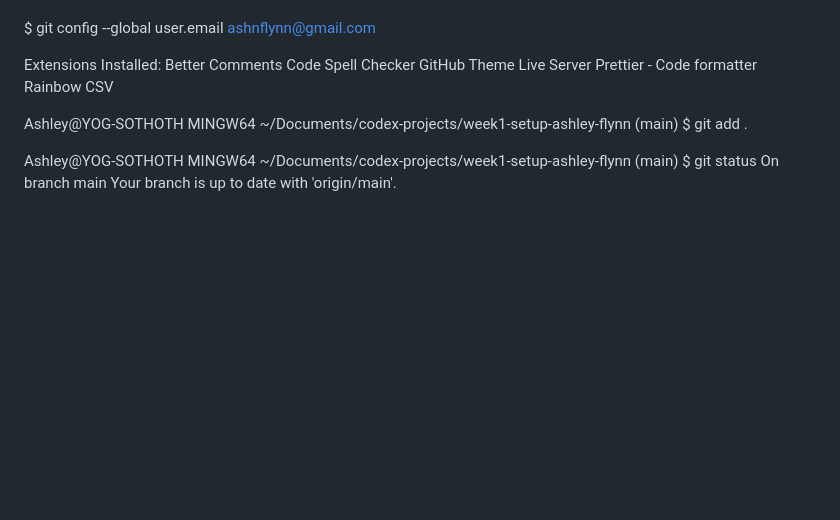
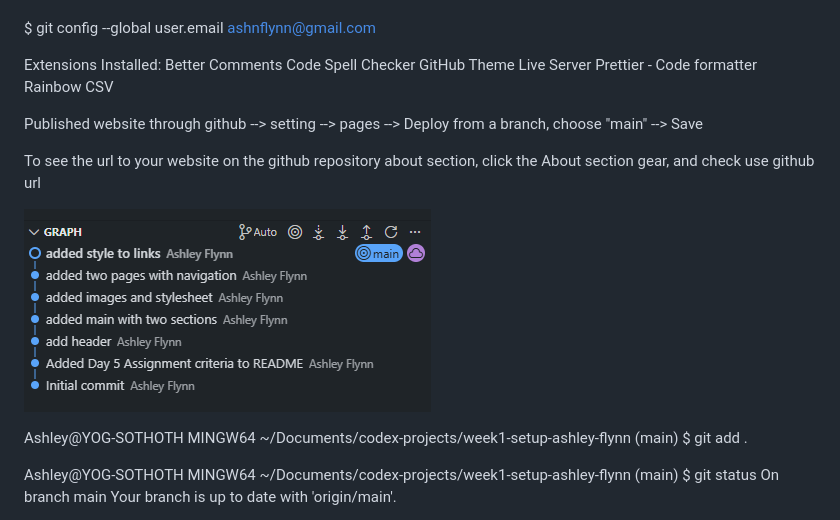
Before and after one commit to codex-assignments/week1-setup-ashley-flynn, a Markdown page: README.md, the part around the change. Drawn GitHub-style; pictures changed too: image.png (added); blank space fills up the shorter version.

```diff
--- a/README.md
+++ b/README.md
@@ -20,7 +20,11 @@ Live Server
 Prettier - Code formatter
 Rainbow CSV
 
+Published website through github --> setting --> pages --> Deploy from a branch, choose "main" --> Save
 
+To see the url to your website on the github repository about section, click the About section gear, and check use github url
+
+![alt text](image.png)
 
 <!-- *Below is the terminal log used to this point for reference -->
 
```
Also changed, not shown: wavy-woods.png (added), 1 other file.
